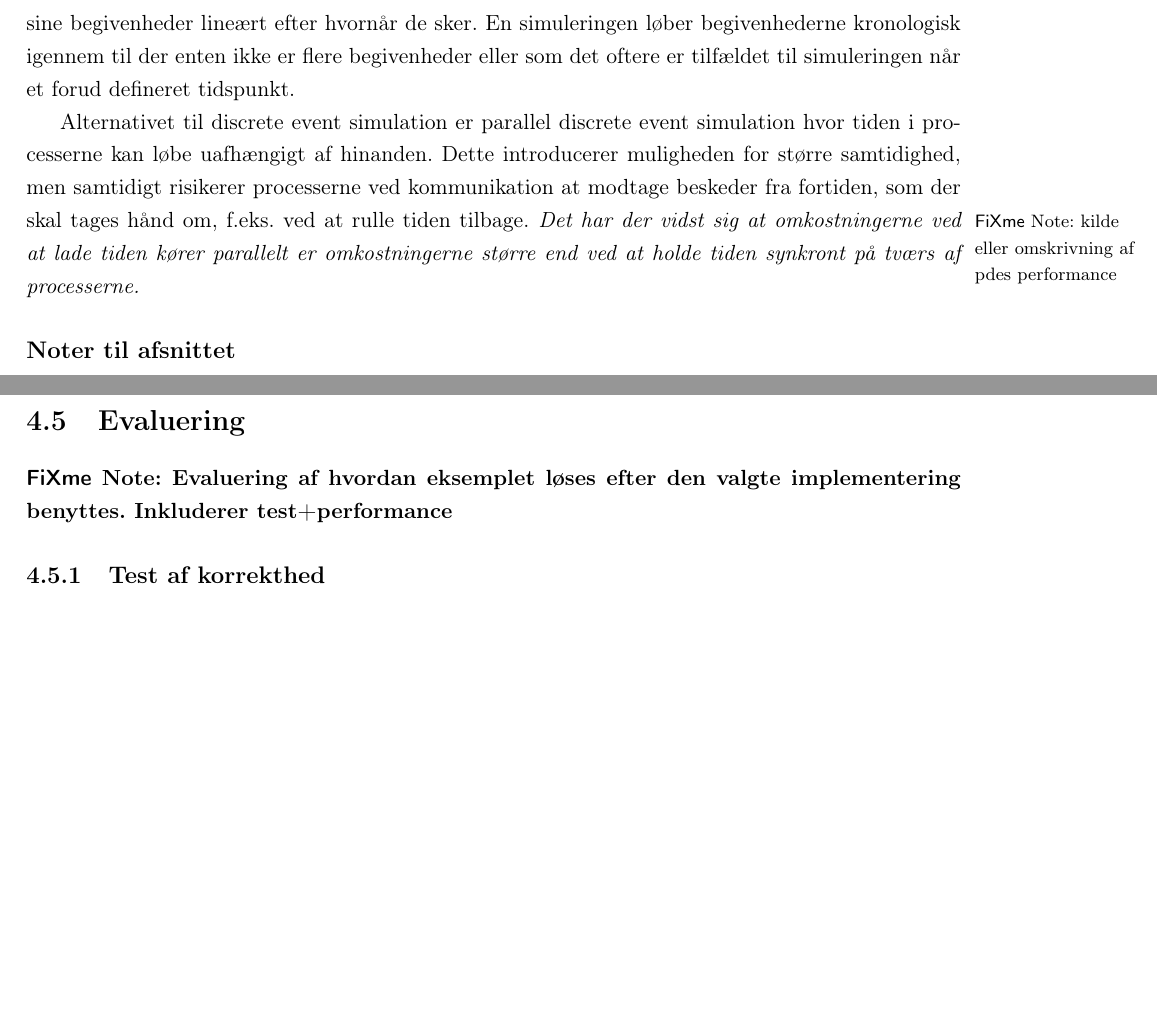
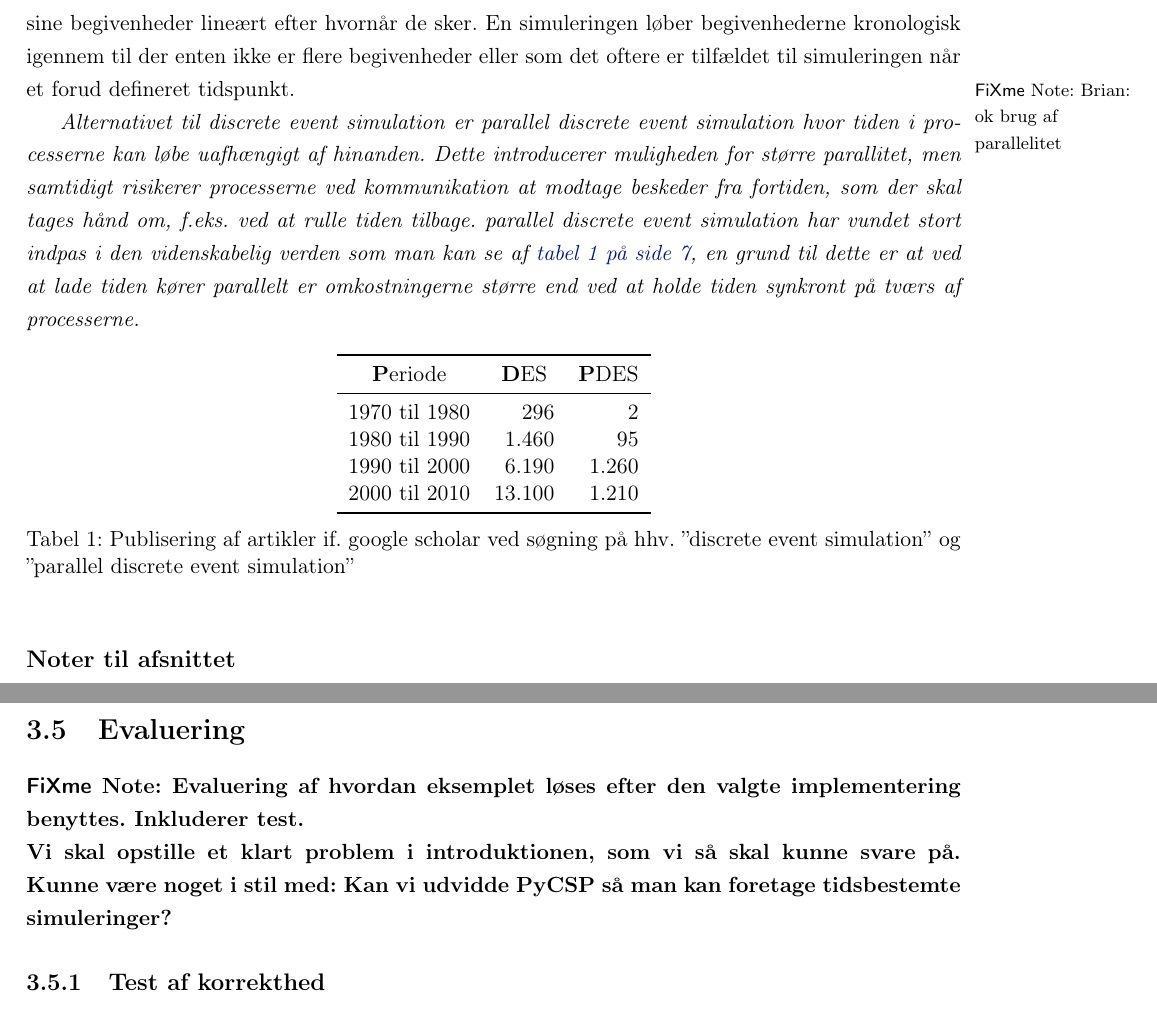
Before and after one commit to shamran/TimedPyCSP, a LaTeX book (report/skelet.tex, which reads report/des/evaluation.tex, report/des/theory.tex): two parts of pages 13 and 31 of 40 before the commit and two parts of pages 9 and 27 of 33 after it, joined at a grey line, cut so that both start at the same text, the shorter picture padded with empty space. Compiled offline with pdfLaTeX.

Commit message:
angrebet fixme

```diff
--- a/report/des/evaluation.tex
+++ b/report/des/evaluation.tex
@@ -1,6 +1,7 @@
 \section{Evaluering}
   \inline{Evaluering af hvordan eksemplet løses efter den valgte
-  implementering benyttes. Inkluderer test+performance}
+  implementering benyttes. Inkluderer test.\\
+   Vi skal opstille et klart problem i introduktionen, som vi så skal kunne svare på. Kunne være noget i stil med: Kan vi udvidde PyCSP så man kan foretage tidsbestemte simuleringer? }
 \subsection{Test af korrekthed}
   Vi har igennem designet og udviklingen af \emph{simulerings}"-versionen brugt Test Driven Development (TDD). I TDD starter man med at skrive tests til en ny egenskab der skal udvikles. Efterfølgende skrives koden, så testen kan køres uden at fejle, og per defintion er designet implementeret korrekt når alle tests kan gennemføres korrekt. Dette medfører at vi løbende i forbindelsen med udviklingen af \emph{simulerings}"-versionen har skrevet tests. For yderligere at teste den udviklede kode har vi desuden integreret alle tests fra \emph{greenlets}"-versionen ind i \emph{simulerings}"-versionen. Således er alle de tests der er skrevet til \emph{greenlets}"-versionen også med til at teste \emph{simulering}"-versionen. Resultaterne af de udførte tests kan ses i tabellen herunder og viser at alle tests forløb tilfredstillende.
 \begin{longtable}{lr}
--- a/report/des/theory.tex
+++ b/report/des/theory.tex
@@ -24,8 +24,23 @@ For at kunne konstruere en \des skal vi have følgende til rådighed; En repræs
 
 \csp er lavet med henblik på processer der arbejder samtidigt og uafhængigt af hinanden. I \des er processerne derimod ikke uafhængige af hinanden, men skal tilpasse sine begivenheder lineært efter hvornår de sker. En simuleringen løber begivenhederne kronologisk igennem til der enten ikke er flere begivenheder eller som det oftere er tilfældet til simuleringen når et forud defineret tidspunkt.
 
-Alternativet til  \des  er \pdes hvor tiden i processerne kan løbe uafhængigt af hinanden. Dette introducerer muligheden for større samtidighed, men samtidigt risikerer processerne ved kommunikation at modtage beskeder fra fortiden, som der skal tages hånd om, f.eks. ved at rulle tiden tilbage.\fxnote*{kilde eller omskrivning af pdes performance}{ Det har der vidst sig at omkostningerne ved at lade tiden kører parallelt er omkostningerne større end ved at holde tiden synkront på tværs af processerne.}
+\fxnote*{Brian: ok brug af parallelitet}{Alternativet til  \des  er \pdes hvor tiden i processerne kan løbe uafhængigt af hinanden. Dette introducerer muligheden for større parallitet, men samtidigt risikerer processerne ved kommunikation at modtage beskeder fra fortiden, som der skal tages hånd om, f.eks. ved at rulle tiden tilbage. \pdes har vundet stort indpas i den videnskabelig verden som man kan se af \cref{tab:des}, en grund til dette er at ved at lade tiden kører parallelt er omkostningerne større end ved at holde tiden synkront på tværs af processerne.}
 
+\begin{table}[ht]
+	\centering
+	\begin{tabular}{lrr}
+	\toprule
+	\mc{Periode} & \mc{DES} & \mc{PDES}\\
+	\midrule
+1970 til 1980 &   296 &2\\
+1980 til 1990 & 1.460 &95\\
+1990 til 2000 & 6.190 &1.260\\
+2000 til 2010 &13.100 &1.210\\
+\bottomrule
+	\end{tabular}
+	\caption{Publisering af artikler if. google scholar ved søgning på hhv. ''\des'' og ''parallel \des''}
+	\label{tab:des}
+\end{table}
 \subsection*{Noter til afsnittet}
 \begin{itemize}
 \tightlist
--- a/report/skelet.tex
+++ b/report/skelet.tex
@@ -3,7 +3,7 @@
 
 \title{Peer-to-peer Backup}
 \author{Simon Christiano Bognolo og Rasmus Ebdrup Sørensen}
-%\includeonly{other/introduction,csp/csp, des/des}
+\includeonly{other/introduction,csp/csp, des/des}
 \begin{document}
 %\begin{titlingpage}
 %\newcommand{\HRule}{\rule{\linewidth}{1mm}}
```
Also changed, not shown: report/des/des-implementation.tex (+2 -2 lines), report/other/introduction.tex (+1 -1 lines).
